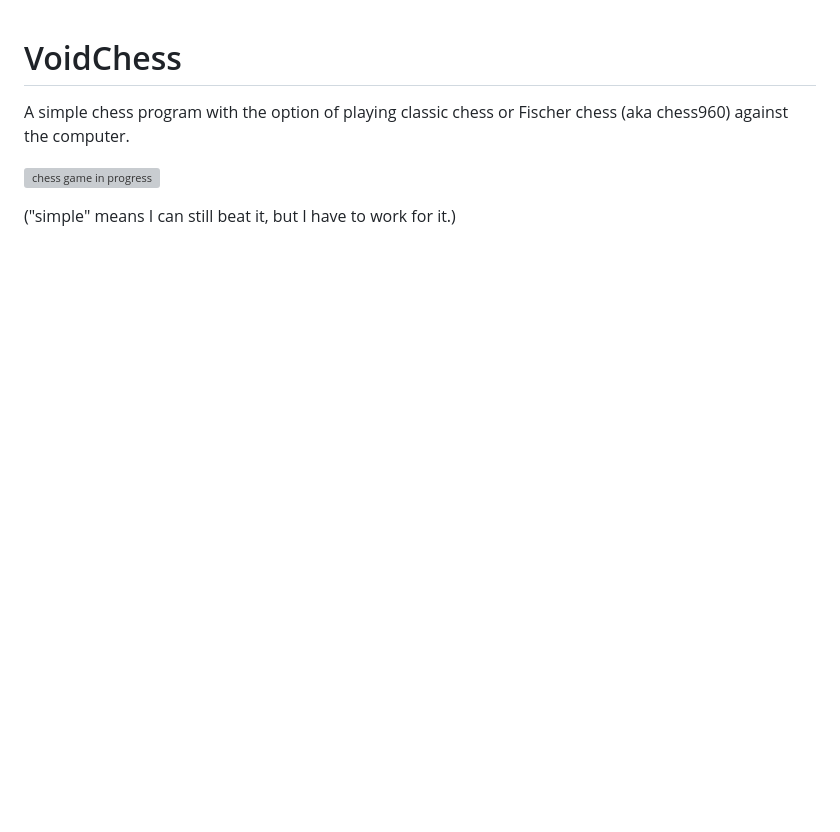
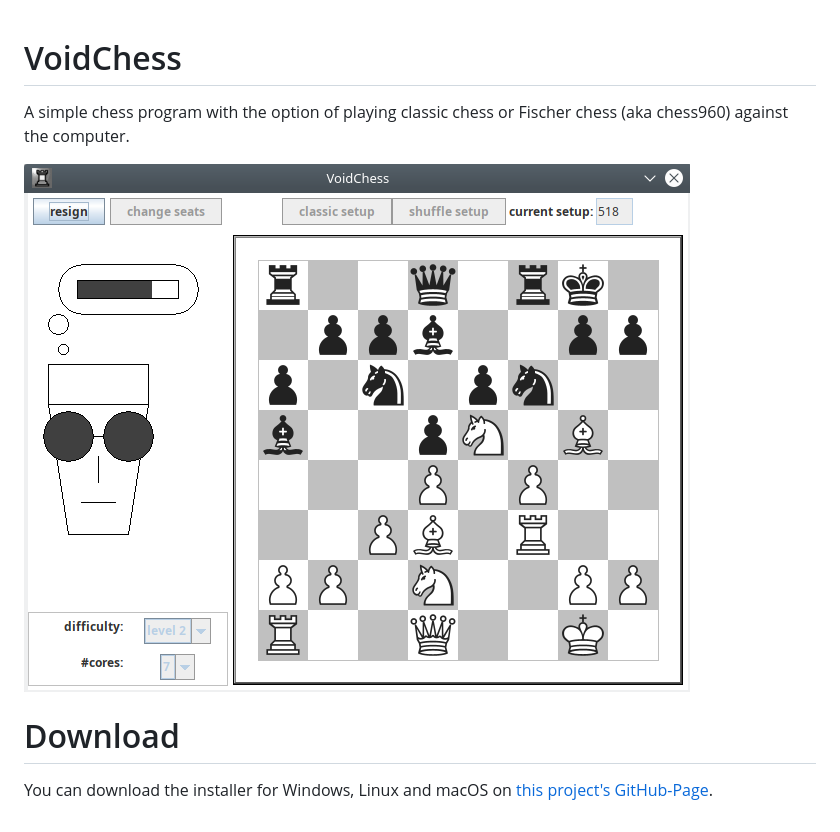
Before and after one commit to simon-void/voidchess, a Markdown page: README.md, the part around the change. GitHub-like rendering; pictures changed too: docs/voidchess.png (added); blank space fills up the shorter version; grey boxes are pictures that could not be loaded.

Commit message:
create GitHub page

```diff
--- a/README.md
+++ b/README.md
@@ -3,13 +3,8 @@ VoidChess
 
 A simple chess program with the option of playing classic chess or Fischer chess (aka chess960) against the computer.
 
-![chess game in progress](about/gameview960.jpg "game view")
+![chess game in progress](docs/voidchess.png "screenshot of VoidChess")
 
-("simple" means I can still beat it, but I have to work for it.)
-
-<!---
-TODO: make GitHub page!
 # Download
 
-You can download the jar- and/or exe-files for this game [here](http://simonvoid.ownit.nu/VoidSchach960/).
--->
+You can download the installer for Windows, Linux and macOS on [this project's GitHub-Page](http://simon-void.github.io/voidchess).
```
Also changed, not shown: 4 other files.
